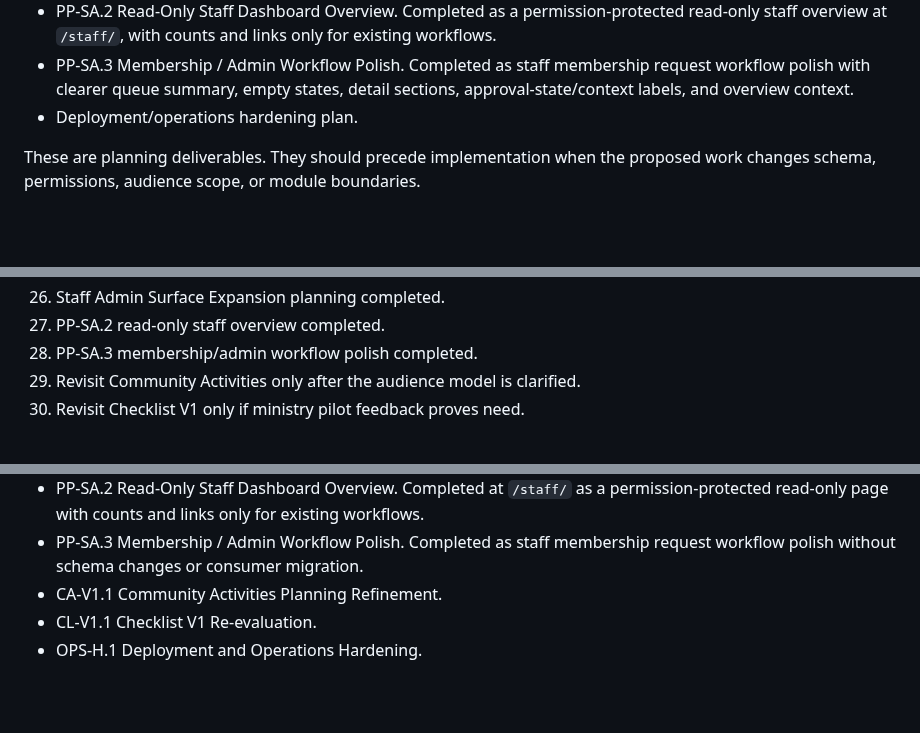
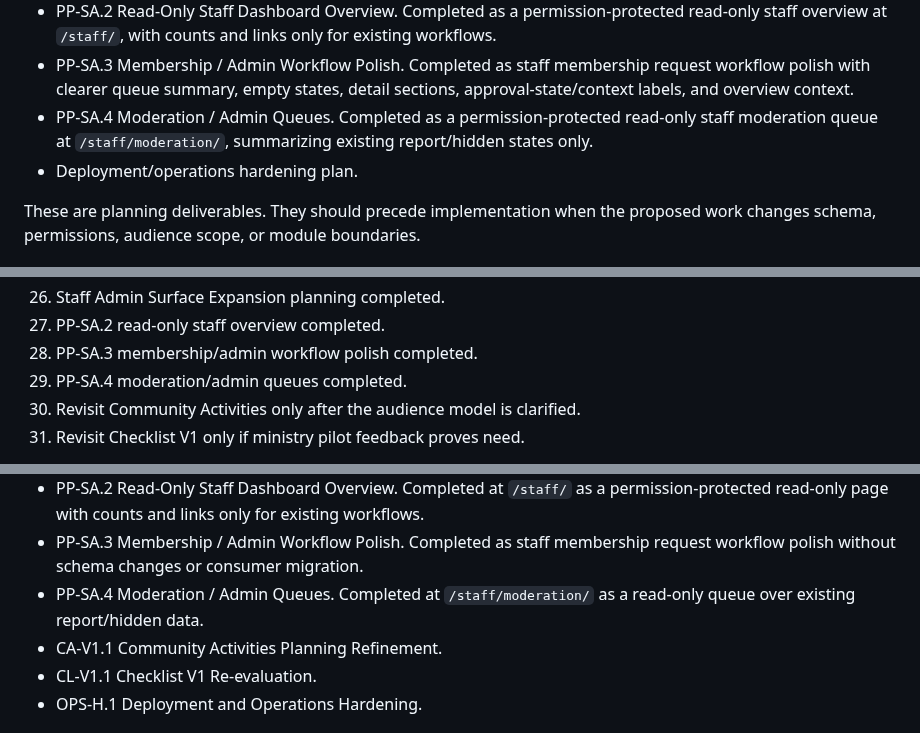
Before and after one commit to zlw1987/bible_reading_v2, a Markdown page: docs/POST_PILOT_BACKLOG_TRIAGE.md, 3 parts joined by grey strips. GitHub-like rendering; blank space fills up the shorter version.

Commit message:
Document moderation queue completion

```diff
--- a/docs/POST_PILOT_BACKLOG_TRIAGE.md
+++ b/docs/POST_PILOT_BACKLOG_TRIAGE.md
@@ -113,6 +113,7 @@ Likely candidates:
 - PP-SA.1 Staff Admin Surface Expansion Plan. Completed as docs-only planning in `docs/STAFF_ADMIN_SURFACE_EXPANSION_PLAN.md`.
 - PP-SA.2 Read-Only Staff Dashboard Overview. Completed as a permission-protected read-only staff overview at `/staff/`, with counts and links only for existing workflows.
 - PP-SA.3 Membership / Admin Workflow Polish. Completed as staff membership request workflow polish with clearer queue summary, empty states, detail sections, approval-state/context labels, and overview context.
+- PP-SA.4 Moderation / Admin Queues. Completed as a permission-protected read-only staff moderation queue at `/staff/moderation/`, summarizing existing report/hidden states only.
 - Deployment/operations hardening plan.
 
 These are planning deliverables. They should precede implementation when the proposed work changes schema, permissions, audience scope, or module boundaries.
@@ -181,6 +182,7 @@ Children/family care workflow belongs to future CMS scope; child security check-
 26. Staff Admin Surface Expansion planning completed.
 27. PP-SA.2 read-only staff overview completed.
 28. PP-SA.3 membership/admin workflow polish completed.
-29. Revisit Community Activities only after the audience model is clarified.
-30. Revisit Checklist V1 only if ministry pilot feedback proves need.
+29. PP-SA.4 moderation/admin queues completed.
+30. Revisit Community Activities only after the audience model is clarified.
+31. Revisit Checklist V1 only if ministry pilot feedback proves need.
 
@@ -237,6 +239,7 @@ Include these as planning options only. Do not start them from this triage docum
 - PP-SA.1 Staff Admin Surface Expansion Plan. Completed as docs-only planning in `docs/STAFF_ADMIN_SURFACE_EXPANSION_PLAN.md`.
 - PP-SA.2 Read-Only Staff Dashboard Overview. Completed at `/staff/` as a permission-protected read-only page with counts and links only for existing workflows.
 - PP-SA.3 Membership / Admin Workflow Polish. Completed as staff membership request workflow polish without schema changes or consumer migration.
+- PP-SA.4 Moderation / Admin Queues. Completed at `/staff/moderation/` as a read-only queue over existing report/hidden data.
 - CA-V1.1 Community Activities Planning Refinement.
 - CL-V1.1 Checklist V1 Re-evaluation.
 - OPS-H.1 Deployment and Operations Hardening.
```
Also changed, not shown: other parts of docs/POST_PILOT_BACKLOG_TRIAGE.md (+2 -2 lines), docs/PRODUCT_ARCHITECTURE_AND_ROADMAP.md (+4 -3 lines), docs/STAFF_ADMIN_SURFACE_EXPANSION_PLAN.md (+17 -7 lines).
